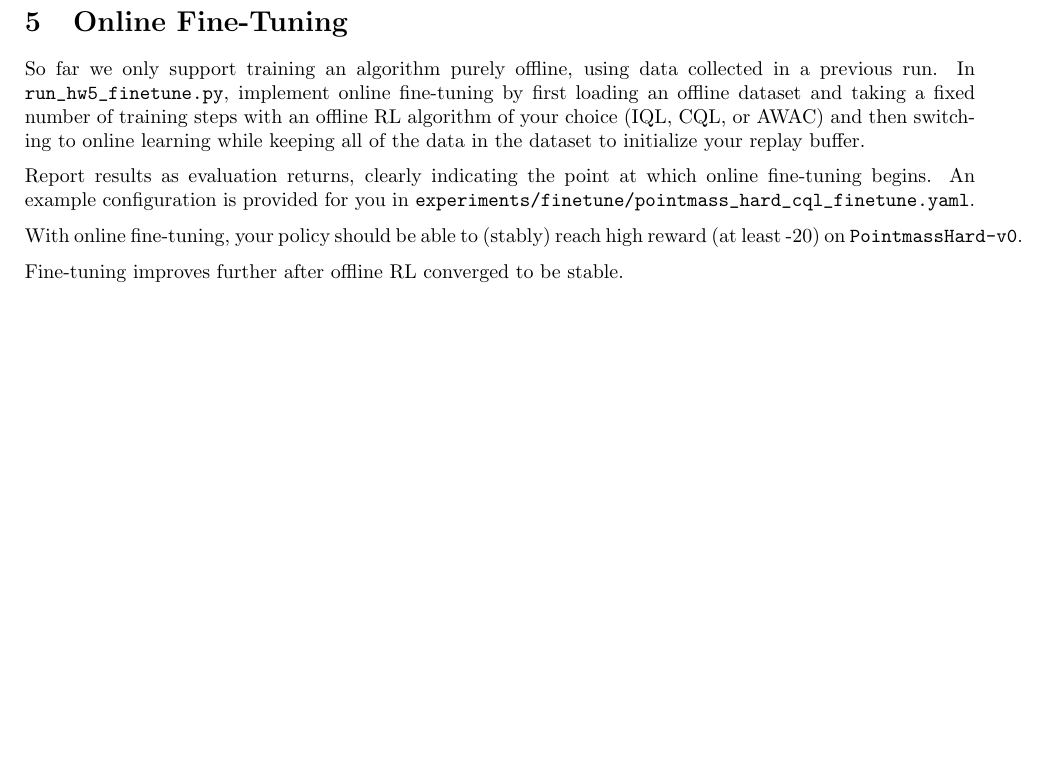
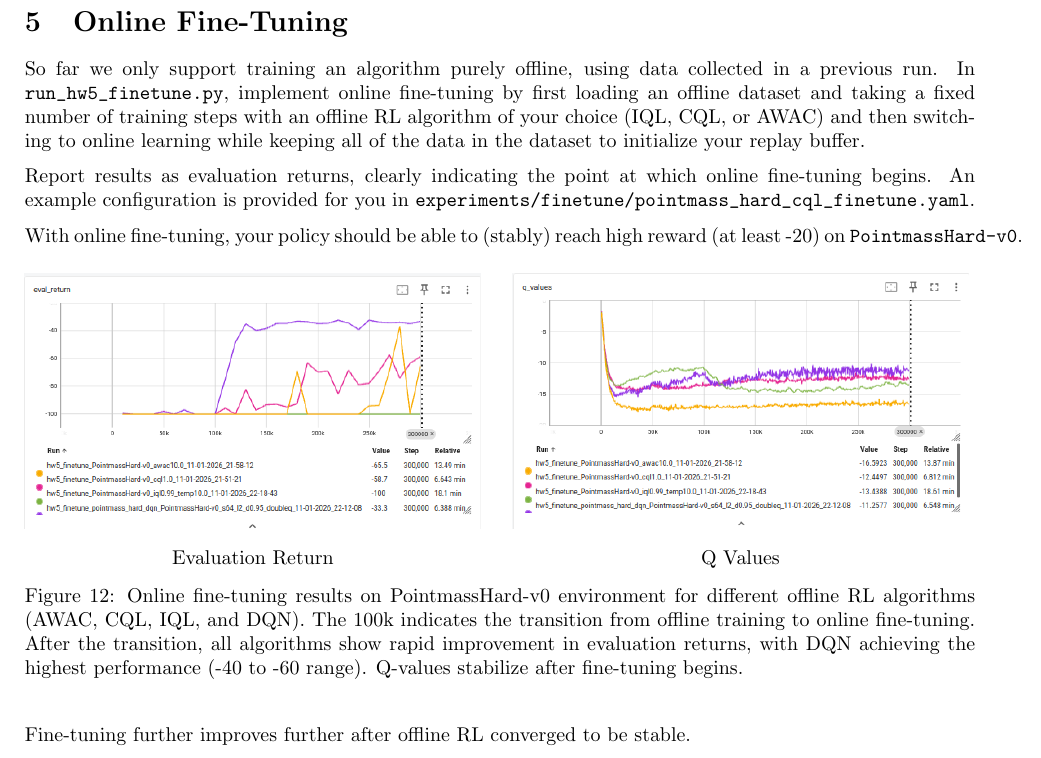
Before and after one commit to Guo-lab/Deep-RL-CS285, a LaTeX problem sheet (hw5/report/hw5.tex): part of page 14 of 14, cut so that both start at the same text, the shorter picture padded with empty space. Compiled offline with pdfLaTeX.

Commit message:
hw5 done

```diff
--- a/hw5/report/hw5.tex
+++ b/hw5/report/hw5.tex
@@ -607,8 +607,26 @@ Report results as evaluation returns, clearly indicating the point at which onli
 With online fine-tuning, your policy should be able to (stably) reach high reward (at least -20) on \verb+PointmassHard-v0+.
 
 
-Fine-tuning improves further after offline RL converged to be stable.
 
+\begin{figure}[H]
+\centering
+\begin{minipage}{0.48\textwidth}
+    \centering
+    \includegraphics[width=\textwidth]{figures/Screenshot from 2026-01-11 22-55-10.png}
+    \caption*{Evaluation Return}
+\end{minipage}
+\hfill
+\begin{minipage}{0.48\textwidth}
+    \centering
+    \includegraphics[width=\textwidth]{figures/Screenshot from 2026-01-11 22-55-25.png}
+    \caption*{Q Values}
+\end{minipage}
+\vspace{-0.3em}
+\caption{Online fine-tuning results on PointmassHard-v0 environment for different offline RL algorithms (AWAC, CQL, IQL, and DQN). The 100k indicates the transition from offline training to online fine-tuning. After the transition, all algorithms show rapid improvement in evaluation returns, with DQN achieving the highest performance (-40 to -60 range). Q-values stabilize after fine-tuning begins.}
+\label{fig:online_finetuning}
+\end{figure}
+
+Fine-tuning further improves further after offline RL converged to be stable.
 
 %%=============================================================================
 % \section{Submitting the code and experiment runs}
```
Also changed, not shown: hw5/experiments/finetuning/pointmass_hard_awac_finetune.yaml (+1 -1 lines), hw5/experiments/finetuning/pointmass_hard_cql_finetune.yaml (+1 -1 lines), hw5/experiments/finetuning/pointmass_hard_dqn_finetune.yaml (+1 -1 lines), hw5/experiments/finetuning/pointmass_hard_iql_finetune.yaml (+1 -1 lines), hw5/exploration/PointmassHard-v0_awac10.0.png, hw5/exploration/PointmassHard-v0_cql1.0.png (added), hw5/exploration/PointmassHard-v0_iql0.99_temp10.0.png, hw5/exploration/pointmass_hard_dqn_PointmassHard-v0_s64_l2_d0.95_doubleq.png, hw5/exploration_v0/PointmassHard-v0_awac10.0.png (deleted), hw5/exploration_v0/PointmassHard-v0_iql0.99_temp10.0.png (deleted), hw5/exploration_v0/pointmass_hard_dqn_PointmassHard-v0_s64_l2_d0.95_doubleq.png (deleted), hw5/report/figures/Screenshot from 2026-01-11 22-55-10.png (added), hw5/report/figures/Screenshot from 2026-01-11 22-55-25.png (added), 3 other files.
